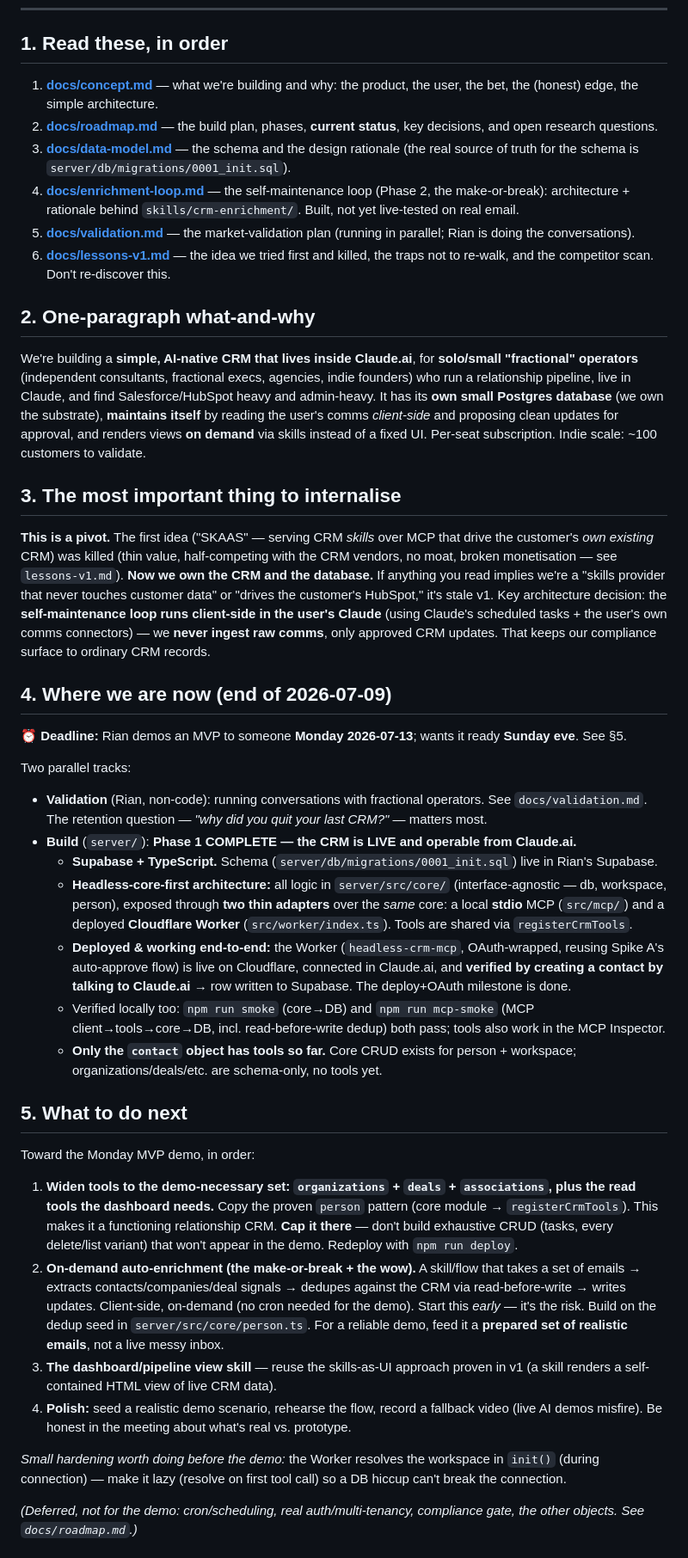
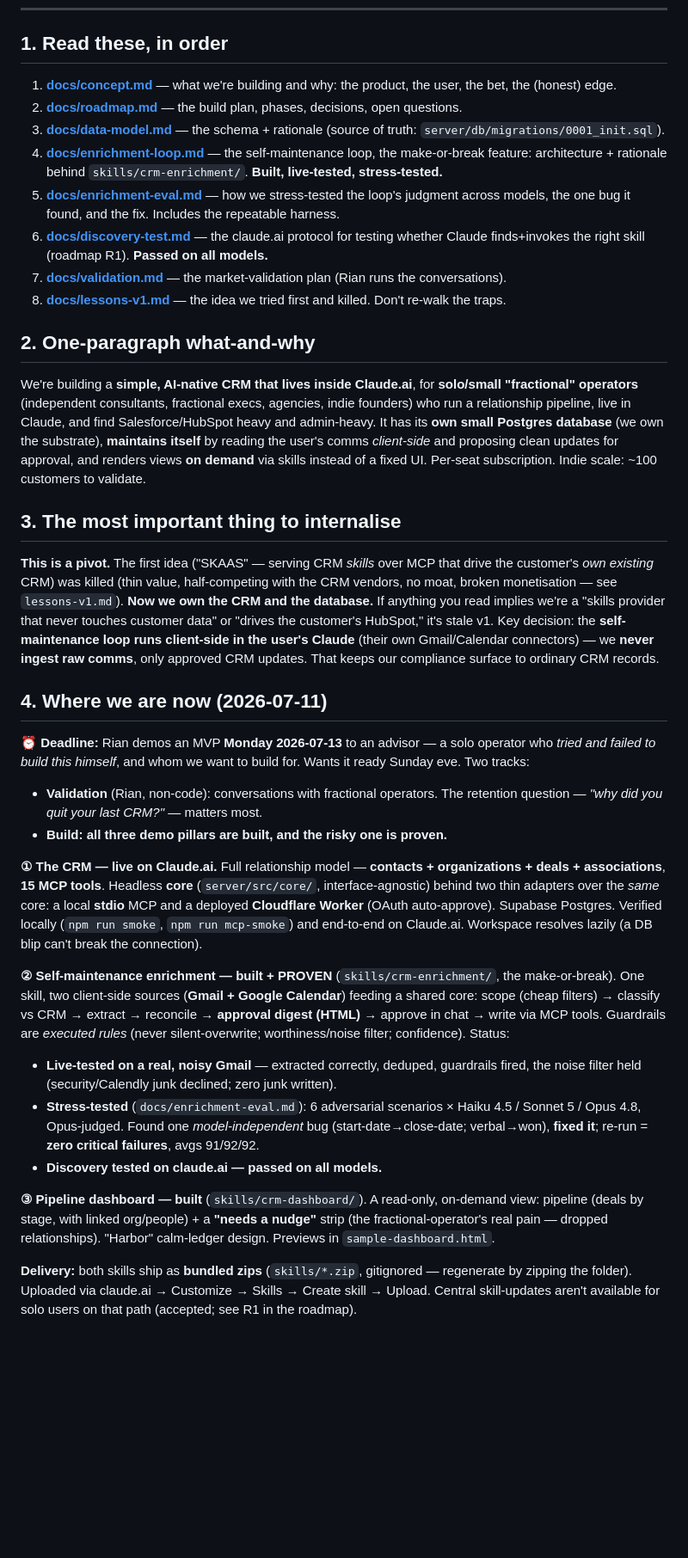
Before and after one commit to 99rebels/headless-crm-skill, a Markdown page: START-HERE.md, the part around one of its changes. Shown at 86% size. Rendered like a GitHub page; blank space fills up the shorter version.

```diff
--- a/START-HERE.md
+++ b/START-HERE.md
@@ -6,39 +6,34 @@ what's next. Read it fully, then the referenced docs, before acting.
 ---
 
 ## 1. Read these, in order
-1. **[docs/concept.md](docs/concept.md)** — what we're building and why: the product, the user, the bet, the (honest) edge, the simple architecture.
-2. **[docs/roadmap.md](docs/roadmap.md)** — the build plan, phases, **current status**, key decisions, and open research questions.
-3. **[docs/data-model.md](docs/data-model.md)** — the schema and the design rationale (the real source of truth for the schema is `server/db/migrations/0001_init.sql`).
-4. **[docs/enrichment-loop.md](docs/enrichment-loop.md)** — the self-maintenance loop (Phase 2, the make-or-break): architecture + rationale behind `skills/crm-enrichment/`. Built, not yet live-tested on real email.
-5. **[docs/validation.md](docs/validation.md)** — the market-validation plan (running in parallel; Rian is doing the conversations).
-6. **[docs/lessons-v1.md](docs/lessons-v1.md)** — the idea we tried first and killed, the traps not to re-walk, and the competitor scan. Don't re-discover this.
+1. **[docs/concept.md](docs/concept.md)** — what we're building and why: the product, the user, the bet, the (honest) edge.
+2. **[docs/roadmap.md](docs/roadmap.md)** — the build plan, phases, decisions, open questions.
+3. **[docs/data-model.md](docs/data-model.md)** — the schema + rationale (source of truth: `server/db/migrations/0001_init.sql`).
+4. **[docs/enrichment-loop.md](docs/enrichment-loop.md)** — the self-maintenance loop, the make-or-break feature: architecture + rationale behind `skills/crm-enrichment/`. **Built, live-tested, stress-tested.**
+5. **[docs/enrichment-eval.md](docs/enrichment-eval.md)** — how we stress-tested the loop's judgment across models, the one bug it found, and the fix. Includes the repeatable harness.
+6. **[docs/discovery-test.md](docs/discovery-test.md)** — the claude.ai protocol for testing whether Claude finds+invokes the right skill (roadmap R1). **Passed on all models.**
+7. **[docs/validation.md](docs/validation.md)** — the market-validation plan (Rian runs the conversations).
+8. **[docs/lessons-v1.md](docs/lessons-v1.md)** — the idea we tried first and killed. Don't re-walk the traps.
 
 ## 2. One-paragraph what-and-why
 We're building a **simple, AI-native CRM that lives inside Claude.ai**, for **solo/small "fractional" operators** (independent consultants, fractional execs, agencies, indie founders) who run a relationship pipeline, live in Claude, and find Salesforce/HubSpot heavy and admin-heavy. It has its **own small Postgres database** (we own the substrate), **maintains itself** by reading the user's comms *client-side* and proposing clean updates for approval, and renders views **on demand** via skills instead of a fixed UI. Per-seat subscription. Indie scale: ~100 customers to validate.
 
 ## 3. The most important thing to internalise
-**This is a pivot.** The first idea ("SKAAS" — serving CRM *skills* over MCP that drive the customer's *own existing* CRM) was killed (thin value, half-competing with the CRM vendors, no moat, broken monetisation — see `lessons-v1.md`). **Now we own the CRM and the database.** If anything you read implies we're a "skills provider that never touches customer data" or "drives the customer's HubSpot," it's stale v1. Key architecture decision: the **self-maintenance loop runs client-side in the user's Claude** (using Claude's scheduled tasks + the user's own comms connectors) — we **never ingest raw comms**, only approved CRM updates. That keeps our compliance surface to ordinary CRM records.
+**This is a pivot.** The first idea ("SKAAS" — serving CRM *skills* over MCP that drive the customer's *own existing* CRM) was killed (thin value, half-competing with the CRM vendors, no moat, broken monetisation — see `lessons-v1.md`). **Now we own the CRM and the database.** If anything you read implies we're a "skills provider that never touches customer data" or "drives the customer's HubSpot," it's stale v1. Key decision: the **self-maintenance loop runs client-side in the user's Claude** (their own Gmail/Calendar connectors) — we **never ingest raw comms**, only approved CRM updates. That keeps our compliance surface to ordinary CRM records.
 
-## 4. Where we are now (end of 2026-07-09)
-**⏰ Deadline:** Rian demos an MVP to someone **Monday 2026-07-13**; wants it ready **Sunday eve**. See §5.
+## 4. Where we are now (2026-07-11)
+**⏰ Deadline:** Rian demos an MVP **Monday 2026-07-13** to an advisor — a solo operator who *tried and failed to build this himself*, and whom we want to build for. Wants it ready Sunday eve. Two tracks:
+- **Validation** (Rian, non-code): conversations with fractional operators. The retention question — *"why did you quit your last CRM?"* — matters most.
+- **Build:** **all three demo pillars are built, and the risky one is proven.**
 
-Two parallel tracks:
-- **Validation** (Rian, non-code): running conversations with fractional operators. See `docs/validation.md`. The retention question — *"why did you quit your last CRM?"* — matters most.
-- **Build** (`server/`): **Phase 1 COMPLETE — the CRM is LIVE and operable from Claude.ai.**
-  - **Supabase + TypeScript.** Schema (`server/db/migrations/0001_init.sql`) live in Rian's Supabase.
-  - **Headless-core-first architecture:** all logic in `server/src/core/` (interface-agnostic — db, workspace, person), exposed through **two thin adapters** over the *same* core: a local **stdio** MCP (`src/mcp/`) and a deployed **Cloudflare Worker** (`src/worker/index.ts`). Tools are shared via `registerCrmTools`.
-  - **Deployed & working end-to-end:** the Worker (`headless-crm-mcp`, OAuth-wrapped, reusing Spike A's auto-approve flow) is live on Cloudflare, connected in Claude.ai, and **verified by creating a contact by talking to Claude.ai** → row written to Supabase. The deploy+OAuth milestone is done.
-  - Verified locally too: `npm run smoke` (core→DB) and `npm run mcp-smoke` (MCP client→tools→core→DB, incl. read-before-write dedup) both pass; tools also work in the MCP Inspector.
-  - **Only the `contact` object has tools so far.** Core CRUD exists for person + workspace; organizations/deals/etc. are schema-only, no tools yet.
+**① The CRM — live on Claude.ai.** Full relationship model — **contacts + organizations + deals + associations**, **15 MCP tools**. Headless **core** (`server/src/core/`, interface-agnostic) behind two thin adapters over the *same* core: a local **stdio** MCP and a deployed **Cloudflare Worker** (OAuth auto-approve). Supabase Postgres. Verified locally (`npm run smoke`, `npm run mcp-smoke`) and end-to-end on Claude.ai. Workspace resolves lazily (a DB blip can't break the connection).
 
-## 5. What to do next
-Toward the Monday MVP demo, in order:
-1. **Widen tools to the demo-necessary set: `organizations` + `deals` + `associations`, plus the read tools the dashboard needs.** Copy the proven `person` pattern (core module → `registerCrmTools`). This makes it a functioning relationship CRM. **Cap it there** — don't build exhaustive CRUD (tasks, every delete/list variant) that won't appear in the demo. Redeploy with `npm run deploy`.
-2. **On-demand auto-enrichment (the make-or-break + the wow).** A skill/flow that takes a set of emails → extracts contacts/companies/deal signals → dedupes against the CRM via read-before-write → writes updates. Client-side, on-demand (no cron needed for the demo). Start this *early* — it's the risk. Build on the dedup seed in `server/src/core/person.ts`. For a reliable demo, feed it a **prepared set of realistic emails**, not a live messy inbox.
-3. **The dashboard/pipeline view skill** — reuse the skills-as-UI approach proven in v1 (a skill renders a self-contained HTML view of live CRM data).
-4. **Polish:** seed a realistic demo scenario, rehearse the flow, record a fallback video (live AI demos misfire). Be honest in the meeting about what's real vs. prototype.
+**② Self-maintenance enrichment — built + PROVEN** (`skills/crm-enrichment/`, the make-or-break). One skill, two client-side sources (**Gmail + Google Calendar**) feeding a shared core: scope (cheap filters) → classify vs CRM → extract → reconcile → **approval digest (HTML)** → approve in chat → write via MCP tools. Guardrails are *executed rules* (never silent-overwrite; worthiness/noise filter; confidence). Status:
+  - **Live-tested on a real, noisy Gmail** — extracted correctly, deduped, guardrails fired, the noise filter held (security/Calendly junk declined; zero junk written).
+  - **Stress-tested** (`docs/enrichment-eval.md`): 6 adversarial scenarios × Haiku 4.5 / Sonnet 5 / Opus 4.8, Opus-judged. Found one *model-independent* bug (start-date→close-date; verbal→won), **fixed it**; re-run = **zero critical failures**, avgs 91/92/92.
+  - **Discovery tested on claude.ai — passed on all models.**
 
-*Small hardening worth doing before the demo:* the Worker resolves the workspace in `init()` (during connection) — make it lazy (resolve on first tool call) so a DB hiccup can't break the connection.
+**③ Pipeline dashboard — built** (`skills/crm-dashboard/`). A read-only, on-demand view: pipeline (deals by stage, with linked org/people) + a **"needs a nudge"** strip (the fractional-operator's real pain — dropped relationships). "Harbor" calm-ledger design. Previews in `sample-dashboard.html`.
 
-*(Deferred, not for the demo: cron/scheduling, real auth/multi-tenancy, compliance gate, the other objects. See `docs/roadmap.md`.)*
+**Delivery:** both skills ship as **bundled zips** (`skills/*.zip`, gitignored — regenerate by zipping the folder). Uploaded via claude.ai → Customize → Skills → Create skill → Upload. Central skill-updates aren't available for solo users on that path (accepted; see R1 in the roadmap).
 
```
Also changed, not shown: other parts of START-HERE.md (+24 -10 lines), docs/roadmap.md (+7 -7 lines).
